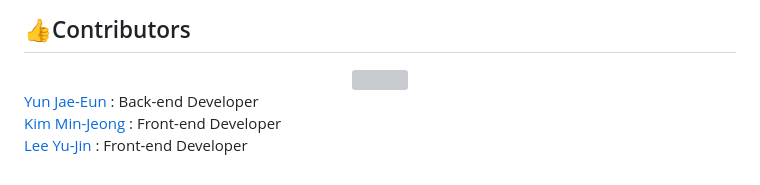
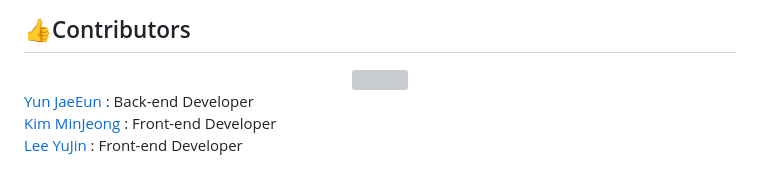
Before and after one commit to dsc-sookmyung/2023-ta-bom-SolutionChallenge, a Markdown page: readme.md, the part around the change. GitHub-like rendering; grey boxes are pictures that could not be loaded.

```diff
--- a/readme.md
+++ b/readme.md
@@ -169,6 +169,6 @@ Restaurant owner App: [Restaurant owner](https://github.com/dsc-sookmyung/2023-t
 
 <center><img src = "https://user-images.githubusercontent.com/70003845/229250287-011f014e-7ab2-413f-bbe8-196691d941bc.jpg"></center>
 
-[Yun Jae-Eun](https://github.com/yunjaeeun44) : Back-end Developer
-[Kim Min-Jeong](https://github.com/MIN60) : Front-end Developer
-[Lee Yu-Jin](https://github.com/Ujaa) : Front-end Developer
+[Yun JaeEun](https://github.com/yunjaeeun44) : Back-end Developer
+[Kim MinJeong](https://github.com/MIN60) : Front-end Developer
+[Lee YuJin](https://github.com/Ujaa) : Front-end Developer
```
